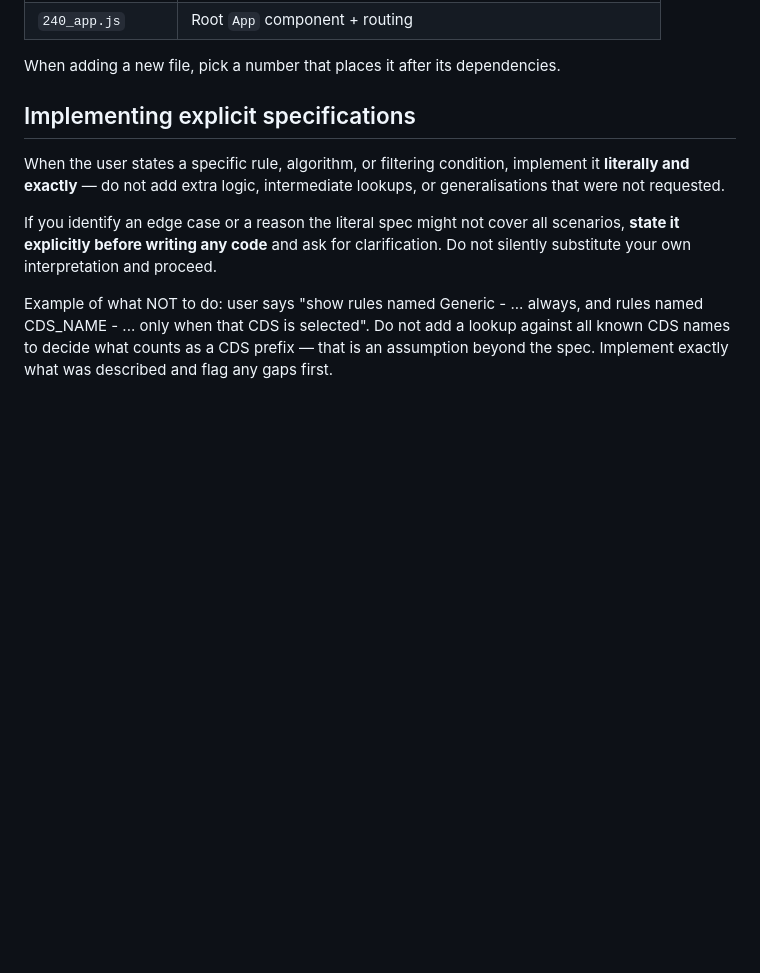
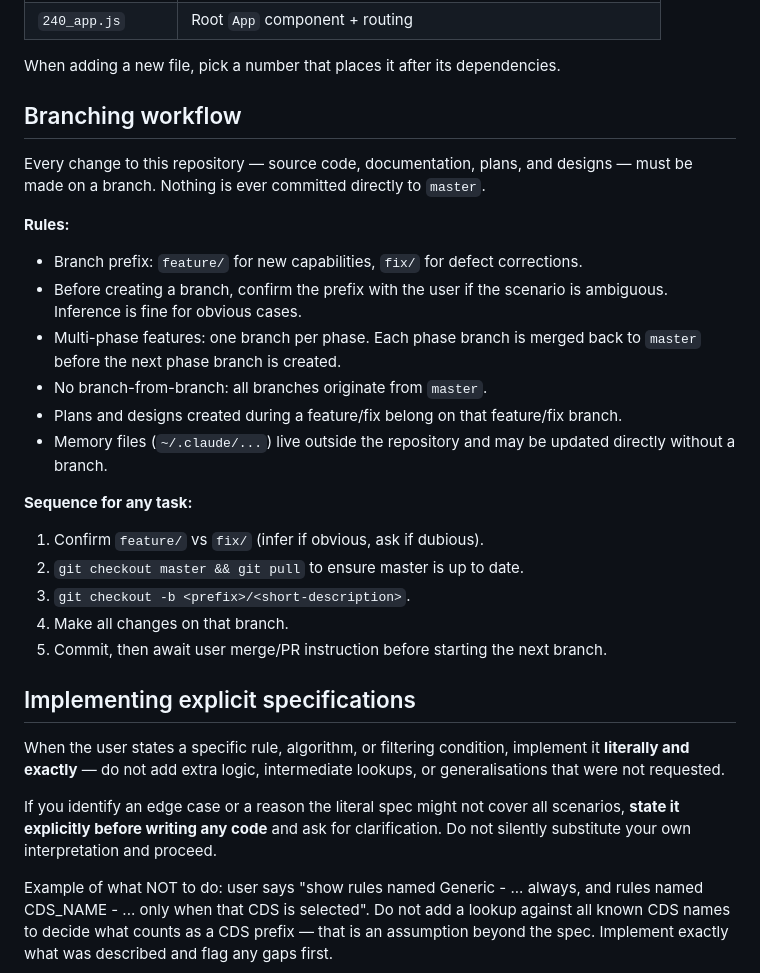
Before and after one commit to brnomade/dq-accelerator, a Markdown page: CLAUDE.md, the part around the change. GitHub-like rendering; blank space fills up the shorter version.

Commit message:
Add branching workflow rule to project instructions
All changes (code, docs, plans, designs) must be made on a feature/ or
fix/ branch. No direct commits to master. No branch-from-branch.

Co-Authored-By: Claude Sonnet 4.6 <noreply@anthropic.com>

```diff
--- a/CLAUDE.md
+++ b/CLAUDE.md
@@ -40,6 +40,25 @@ Files are prefixed `NN_name.js` to control concatenation order. The numbering zo
 | `240_app.js` | Root `App` component + routing |
 
 When adding a new file, pick a number that places it after its dependencies.
+
+## Branching workflow
+
+Every change to this repository — source code, documentation, plans, and designs — must be made on a branch. Nothing is ever committed directly to `master`.
+
+**Rules:**
+- Branch prefix: `feature/` for new capabilities, `fix/` for defect corrections.
+- Before creating a branch, confirm the prefix with the user if the scenario is ambiguous. Inference is fine for obvious cases.
+- Multi-phase features: one branch per phase. Each phase branch is merged back to `master` before the next phase branch is created.
+- No branch-from-branch: all branches originate from `master`.
+- Plans and designs created during a feature/fix belong on that feature/fix branch.
+- Memory files (`~/.claude/...`) live outside the repository and may be updated directly without a branch.
+
+**Sequence for any task:**
+1. Confirm `feature/` vs `fix/` (infer if obvious, ask if dubious).
+2. `git checkout master && git pull` to ensure master is up to date.
+3. `git checkout -b <prefix>/<short-description>`.
+4. Make all changes on that branch.
+5. Commit, then await user merge/PR instruction before starting the next branch.
 
 ## Implementing explicit specifications
 
```
